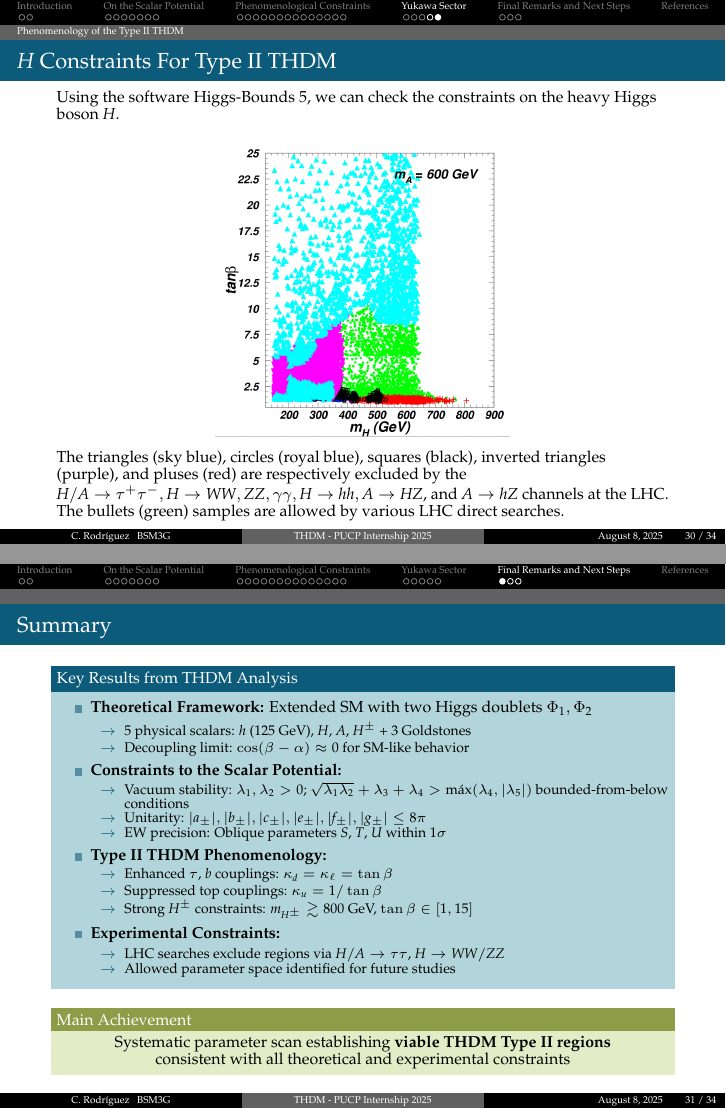
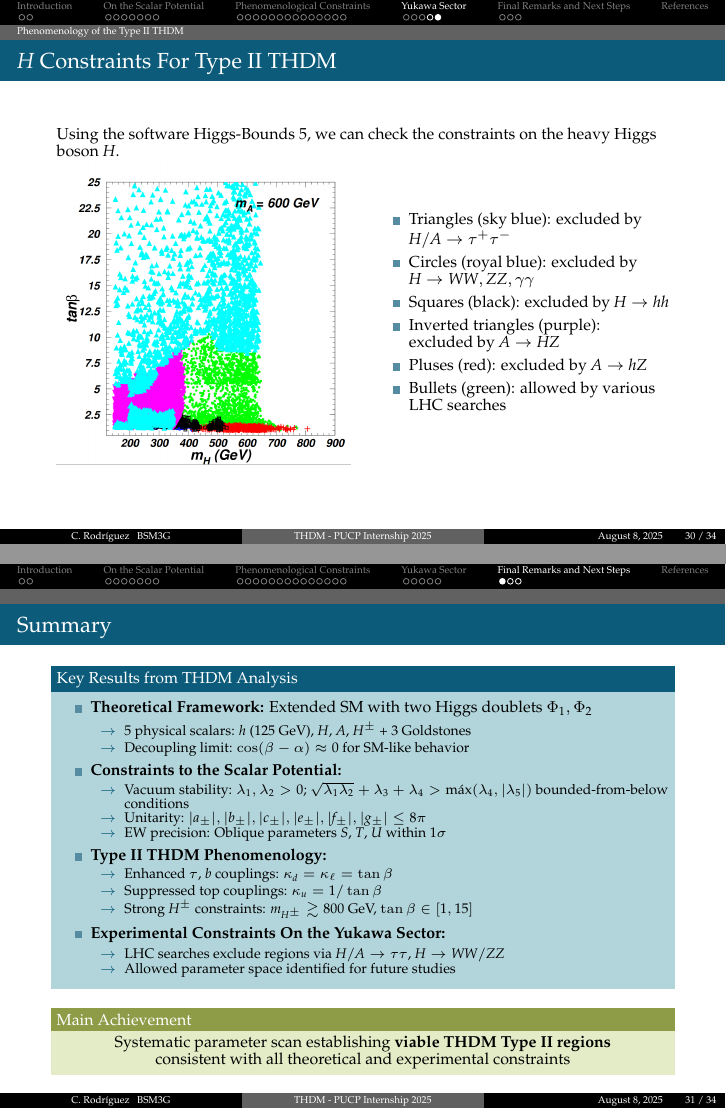
Before and after one commit to cfrc2694/Pheno_Phd_Thesis, LaTeX slides (Slides/2025_THDM_II/diapositiva.tex): pages 36 and 37 of 40, joined at a grey line. Compiled offline with pdfLaTeX.

Commit message:
Enhance slide content for Type II THDM: improve layout and add detailed itemized descriptions for constraints.

```diff
--- a/Slides/2025_THDM_II/diapositiva.tex
+++ b/Slides/2025_THDM_II/diapositiva.tex
@@ -639,10 +639,20 @@ where the eigenvalues are:
 
 \begin{frame}{$H$ Constraints For Type II THDM}
     Using the software Higgs-Bounds 5, we can check the constraints on the heavy Higgs boson $H$.
-    \begin{center}
-        \includegraphics[width=0.48\textwidth]{HH_Constraints.png}
-    \end{center}
-    The triangles (sky blue), circles (royal blue), squares (black), inverted triangles (purple), and pluses (red) are respectively excluded by the $H / A \rightarrow \tau^{+} \tau^{-}, H \rightarrow W W, Z Z, \gamma \gamma, H \rightarrow h h, A \rightarrow H Z$, and $A \rightarrow h Z$ channels at the LHC. The bullets (green) samples are allowed by various LHC direct searches.
+
+    \begin{minipage}{0.48\textwidth}
+        \includegraphics[width=\textwidth]{HH_Constraints.png}
+    \end{minipage}\hfill
+\begin{minipage}{0.48\textwidth}
+    \begin{itemize}
+        \item Triangles (sky blue): excluded by $H/A \rightarrow \tau^{+} \tau^{-}$\vfill
+        \item Circles (royal blue): excluded by $H \rightarrow W W, Z Z, \gamma \gamma$\vfill
+        \item Squares (black): excluded by $H \rightarrow h h$\vfill
+        \item Inverted triangles (purple): excluded by $A \rightarrow H Z$\vfill
+        \item Pluses (red): excluded by $A \rightarrow h Z$\vfill
+        \item Bullets (green): allowed by various LHC searches
+        \end{itemize}
+    \end{minipage}
 \end{frame}
 
 \section{Final Remarks and Next Steps}
@@ -669,7 +679,7 @@ where the eigenvalues are:
                 \item[$\rightarrow$] Strong $H^\pm$ constraints: $m_{H^\pm} \gtrsim 800$ GeV, $\tan\beta \in [1,15]$
             \end{itemize}
 
-            \item \textbf{Experimental Constraints:}
+            \item \textbf{Experimental Constraints On the Yukawa Sector:}
             \begin{itemize}
                 \item[$\rightarrow$] LHC searches exclude regions via $H/A \to \tau\tau$, $H \to WW/ZZ$
                 \item[$\rightarrow$] Allowed parameter space identified for future studies
```
